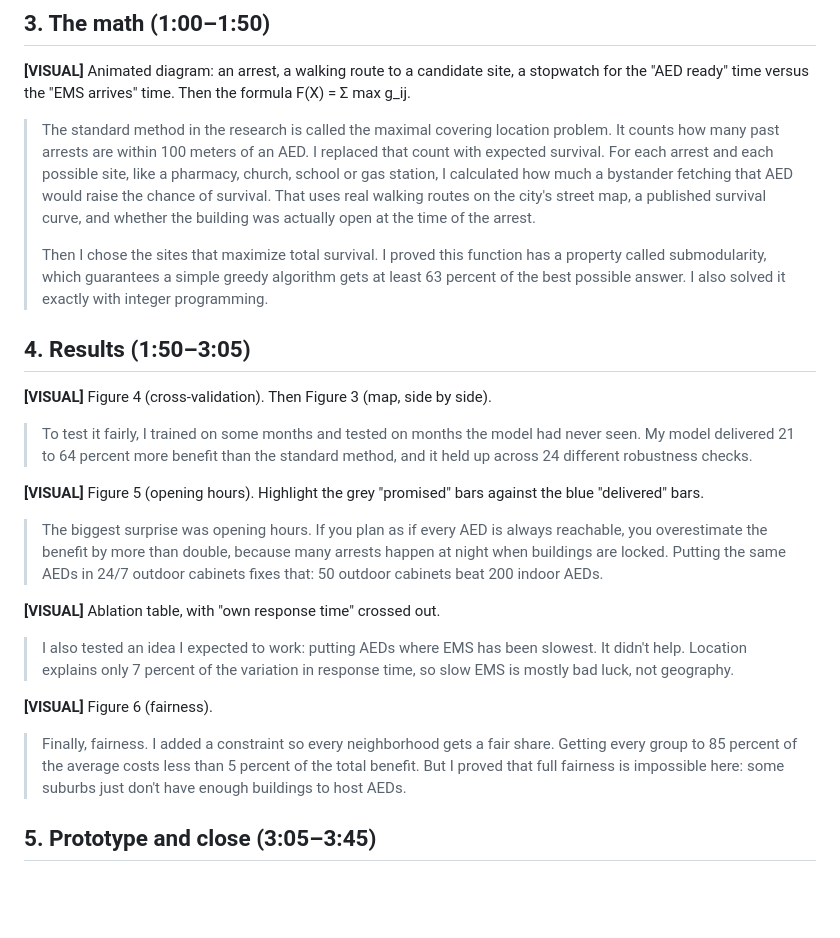
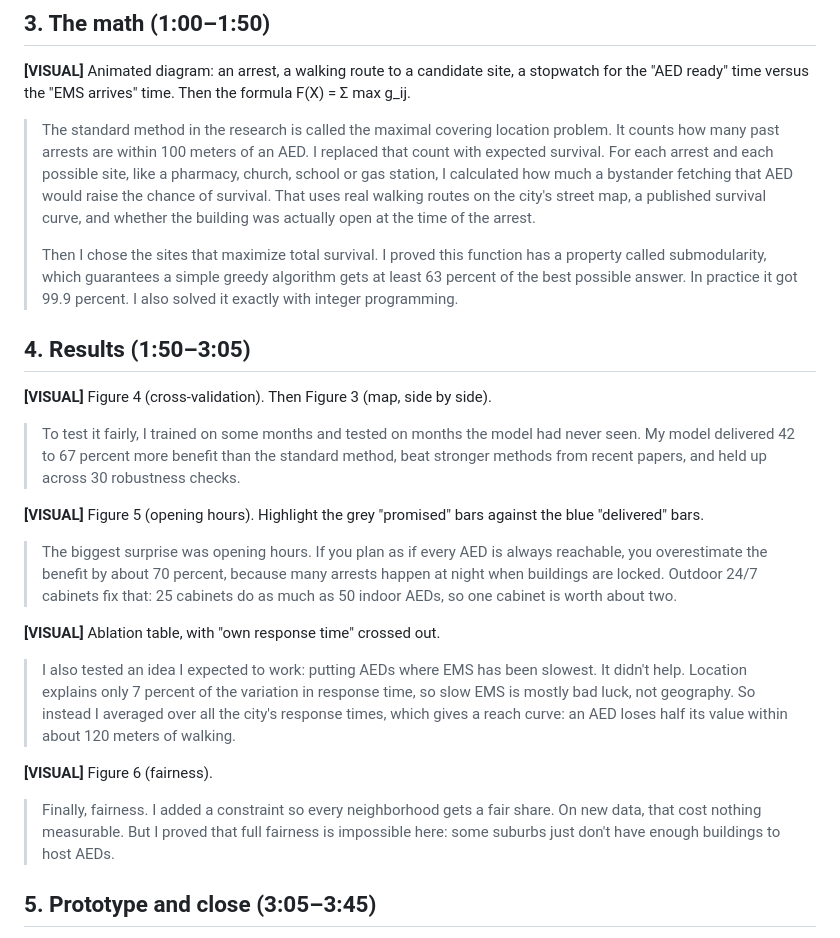
Before and after one commit to The-MathKing/EurekaDev, a Markdown page: submission/video_script.md, the part around the change. GitHub-like rendering; blank space fills up the shorter version.

```diff
--- a/submission/video_script.md
+++ b/submission/video_script.md
@@ -22,25 +22,25 @@ Voiceover over slides and screen recordings. The **[VISUAL]** lines say what goe
 
 > The standard method in the research is called the maximal covering location problem. It counts how many past arrests are within 100 meters of an AED. I replaced that count with expected survival. For each arrest and each possible site, like a pharmacy, church, school or gas station, I calculated how much a bystander fetching that AED would raise the chance of survival. That uses real walking routes on the city's street map, a published survival curve, and whether the building was actually open at the time of the arrest.
 >
-> Then I chose the sites that maximize total survival. I proved this function has a property called submodularity, which guarantees a simple greedy algorithm gets at least 63 percent of the best possible answer. I also solved it exactly with integer programming.
+> Then I chose the sites that maximize total survival. I proved this function has a property called submodularity, which guarantees a simple greedy algorithm gets at least 63 percent of the best possible answer. In practice it got 99.9 percent. I also solved it exactly with integer programming.
 
 ## 4. Results (1:50–3:05)
 
 **[VISUAL]** Figure 4 (cross-validation). Then Figure 3 (map, side by side).
 
-> To test it fairly, I trained on some months and tested on months the model had never seen. My model delivered 21 to 64 percent more benefit than the standard method, and it held up across 24 different robustness checks.
+> To test it fairly, I trained on some months and tested on months the model had never seen. My model delivered 42 to 67 percent more benefit than the standard method, beat stronger methods from recent papers, and held up across 30 robustness checks.
 
 **[VISUAL]** Figure 5 (opening hours). Highlight the grey "promised" bars against the blue "delivered" bars.
 
-> The biggest surprise was opening hours. If you plan as if every AED is always reachable, you overestimate the benefit by more than double, because many arrests happen at night when buildings are locked. Putting the same AEDs in 24/7 outdoor cabinets fixes that: 50 outdoor cabinets beat 200 indoor AEDs.
+> The biggest surprise was opening hours. If you plan as if every AED is always reachable, you overestimate the benefit by about 70 percent, because many arrests happen at night when buildings are locked. Outdoor 24/7 cabinets fix that: 25 cabinets do as much as 50 indoor AEDs, so one cabinet is worth about two.
 
 **[VISUAL]** Ablation table, with "own response time" crossed out.
 
-> I also tested an idea I expected to work: putting AEDs where EMS has been slowest. It didn't help. Location explains only 7 percent of the variation in response time, so slow EMS is mostly bad luck, not geography.
+> I also tested an idea I expected to work: putting AEDs where EMS has been slowest. It didn't help. Location explains only 7 percent of the variation in response time, so slow EMS is mostly bad luck, not geography. So instead I averaged over all the city's response times, which gives a reach curve: an AED loses half its value within about 120 meters of walking.
 
 **[VISUAL]** Figure 6 (fairness).
 
-> Finally, fairness. I added a constraint so every neighborhood gets a fair share. Getting every group to 85 percent of the average costs less than 5 percent of the total benefit. But I proved that full fairness is impossible here: some suburbs just don't have enough buildings to host AEDs.
+> Finally, fairness. I added a constraint so every neighborhood gets a fair share. On new data, that cost nothing measurable. But I proved that full fairness is impossible here: some suburbs just don't have enough buildings to host AEDs.
 
 ## 5. Prototype and close (3:05–3:45)
 
```
Also changed, not shown: README.md (+4 -4 lines), submission/devpost_description.md (+5 -4 lines).
